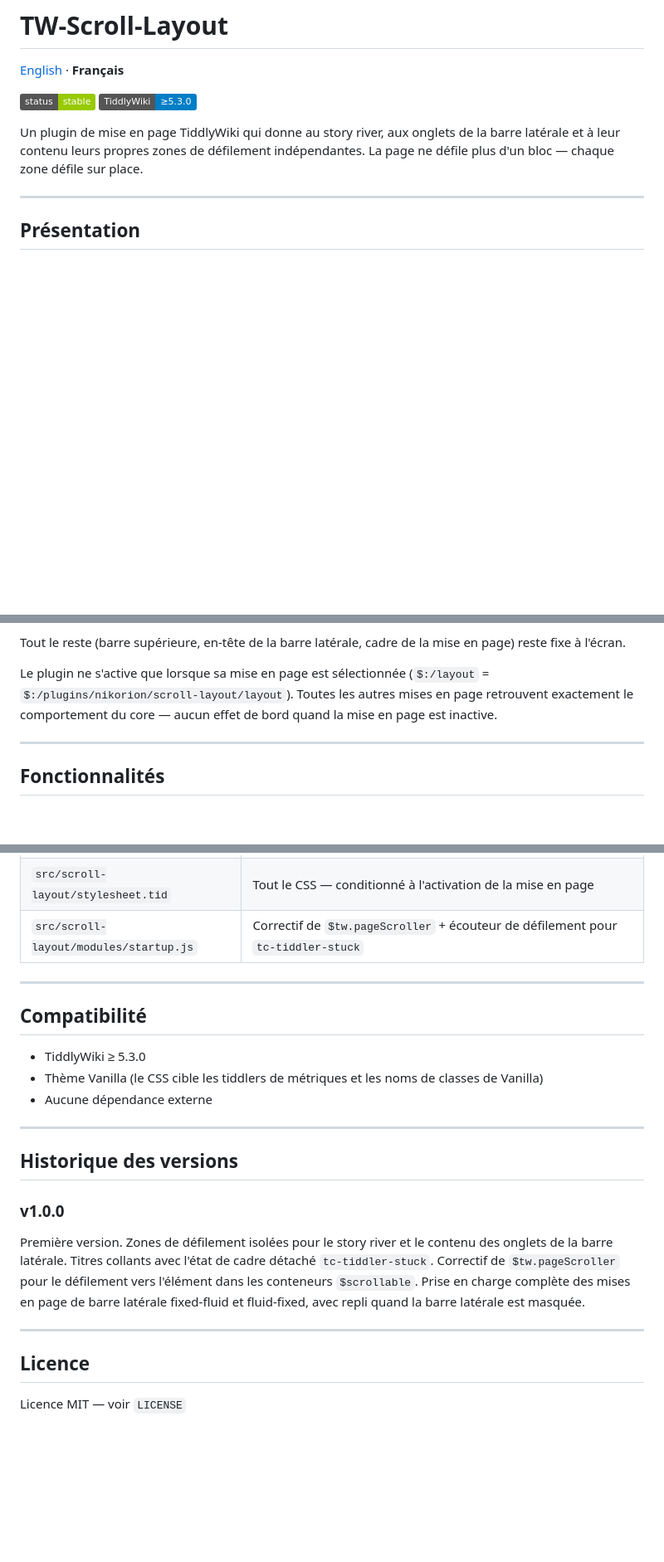
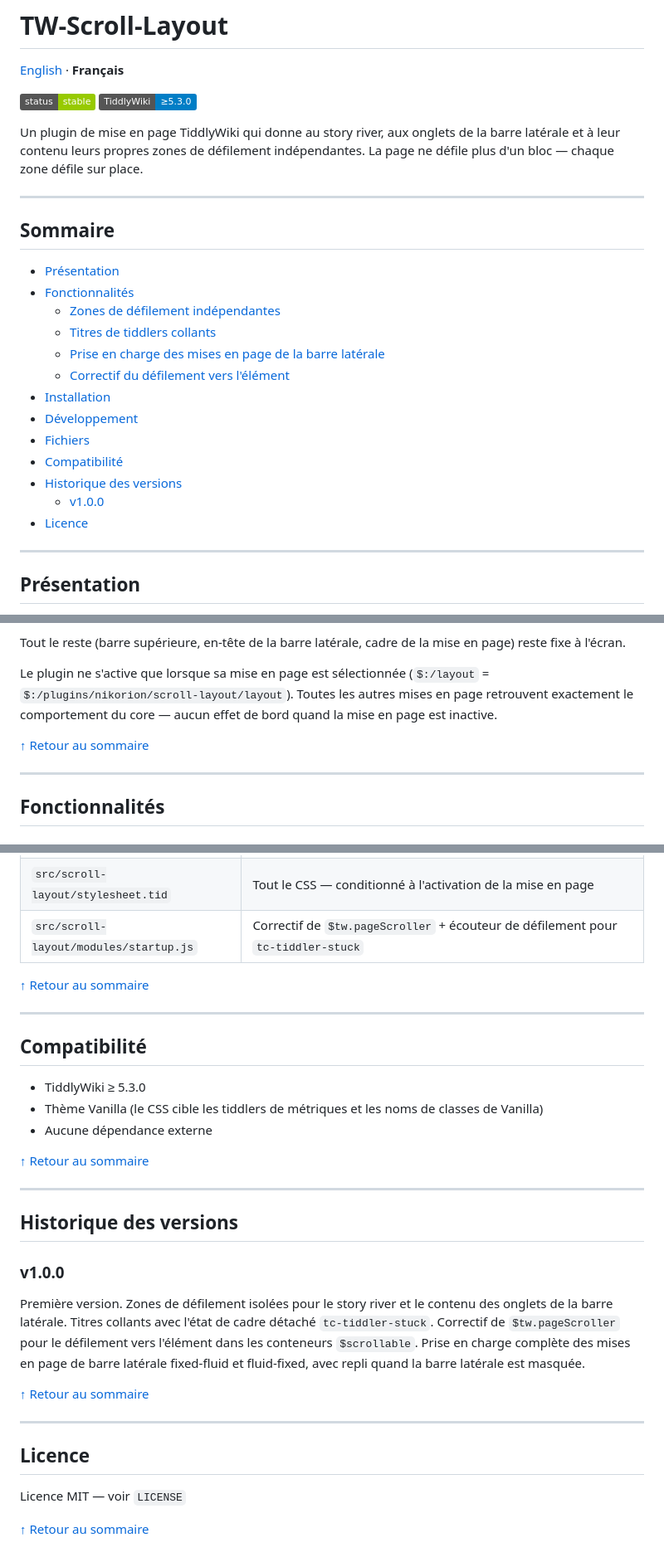
Before and after one commit to nikorion/TW-Scroll-Layout, a Markdown page: README.fr.md, 3 parts joined by grey strips. Shown at 83% size. GitHub-like rendering; badges without logos; blank space fills up the shorter version.

Commit message:
README: table of contents with back-to-contents links
Co-Authored-By: Claude Opus 5.5 <noreply@anthropic.com>

```diff
--- a/README.fr.md
+++ b/README.fr.md
@@ -6,6 +6,24 @@
 ![TiddlyWiki](https://img.shields.io/badge/TiddlyWiki-%E2%89%A55.3.0-blue)
 
 Un plugin de mise en page TiddlyWiki qui donne au story river, aux onglets de la barre latérale et à leur contenu leurs propres zones de défilement indépendantes. La page ne défile plus d'un bloc — chaque zone défile sur place.
+
+---
+
+## Sommaire
+
+- [Présentation](#présentation)
+- [Fonctionnalités](#fonctionnalités)
+  - [Zones de défilement indépendantes](#zones-de-défilement-indépendantes)
+  - [Titres de tiddlers collants](#titres-de-tiddlers-collants)
+  - [Prise en charge des mises en page de la barre latérale](#prise-en-charge-des-mises-en-page-de-la-barre-latérale)
+  - [Correctif du défilement vers l'élément](#correctif-du-défilement-vers-lélément)
+- [Installation](#installation)
+- [Développement](#développement)
+- [Fichiers](#fichiers)
+- [Compatibilité](#compatibilité)
+- [Historique des versions](#historique-des-versions)
+  - [v1.0.0](#v100)
+- [Licence](#licence)
 
 ---
 
@@ -20,6 +38,8 @@ Par défaut, TiddlyWiki fait défiler toute la fenêtre du navigateur. Ce plugin
 Tout le reste (barre supérieure, en-tête de la barre latérale, cadre de la mise en page) reste fixe à l'écran.
 
 Le plugin ne s'active que lorsque sa mise en page est sélectionnée (`$:/layout` = `$:/plugins/nikorion/scroll-layout/layout`). Toutes les autres mises en page retrouvent exactement le comportement du core — aucun effet de bord quand la mise en page est inactive.
+
+[↑ Retour au sommaire](#sommaire)
 
 ---
 
@@ -85,6 +111,8 @@ Les sources sont dans `src/scroll-layout/`. Le wiki de dev est dans `wiki/`. `pn
 | `src/scroll-layout/stylesheet.tid` | Tout le CSS — conditionné à l'activation de la mise en page |
 | `src/scroll-layout/modules/startup.js` | Correctif de `$tw.pageScroller` + écouteur de défilement pour `tc-tiddler-stuck` |
 
+[↑ Retour au sommaire](#sommaire)
+
 ---
 
 ## Compatibilité
@@ -92,6 +120,8 @@ Les sources sont dans `src/scroll-layout/`. Le wiki de dev est dans `wiki/`. `pn
 - TiddlyWiki ≥ 5.3.0
 - Thème Vanilla (le CSS cible les tiddlers de métriques et les noms de classes de Vanilla)
 - Aucune dépendance externe
+
+[↑ Retour au sommaire](#sommaire)
 
 ---
 
@@ -101,8 +131,12 @@ Les sources sont dans `src/scroll-layout/`. Le wiki de dev est dans `wiki/`. `pn
 
 Première version. Zones de défilement isolées pour le story river et le contenu des onglets de la barre latérale. Titres collants avec l'état de cadre détaché `tc-tiddler-stuck`. Correctif de `$tw.pageScroller` pour le défilement vers l'élément dans les conteneurs `$scrollable`. Prise en charge complète des mises en page de barre latérale fixed-fluid et fluid-fixed, avec repli quand la barre latérale est masquée.
 
+[↑ Retour au sommaire](#sommaire)
+
 ---
 
 ## Licence
 
 Licence MIT — voir `LICENSE`
+
+[↑ Retour au sommaire](#sommaire)
```
Also changed, not shown: other parts of README.fr.md (+6 -0 lines), README.md (+34 -0 lines).
